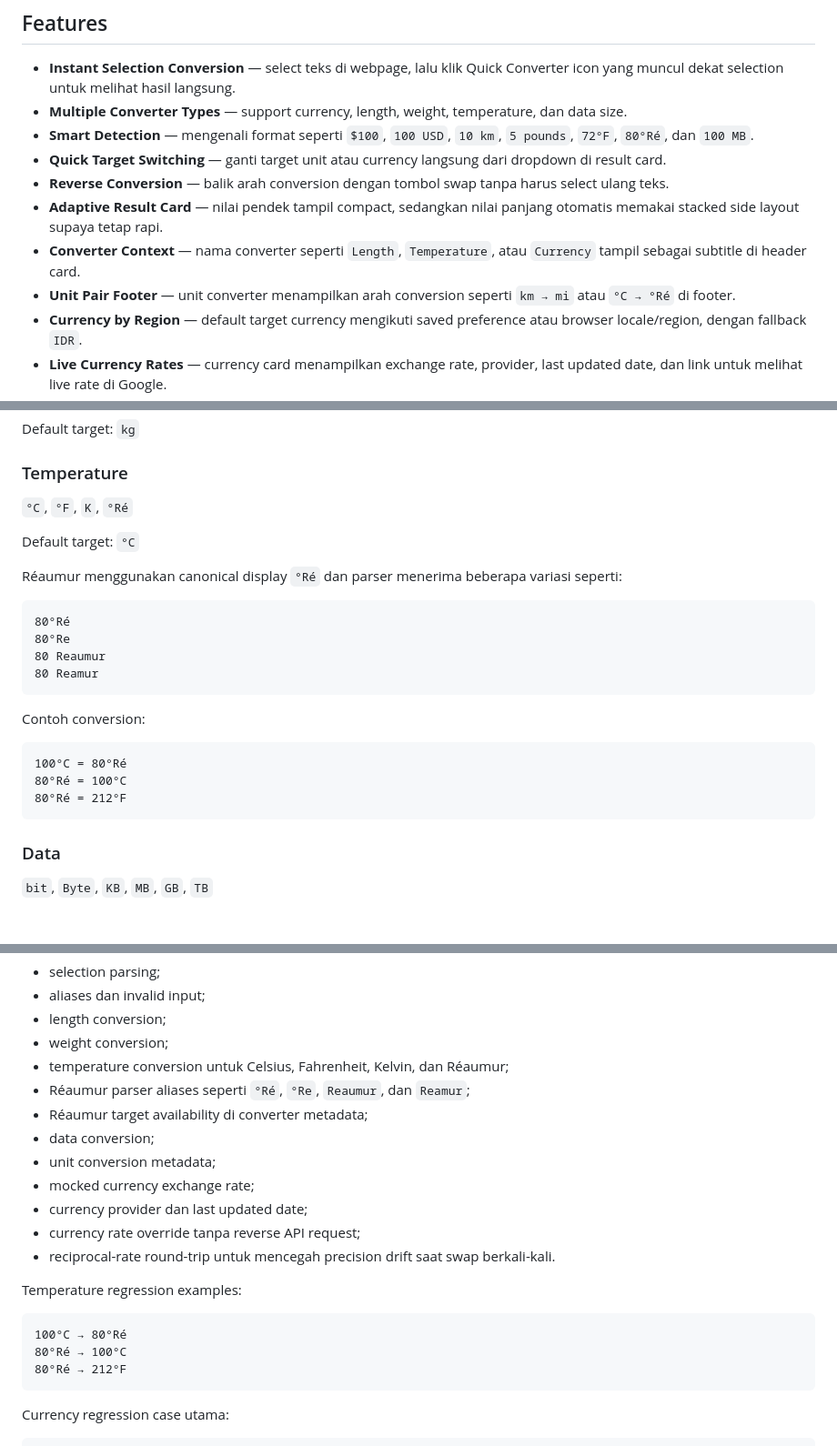
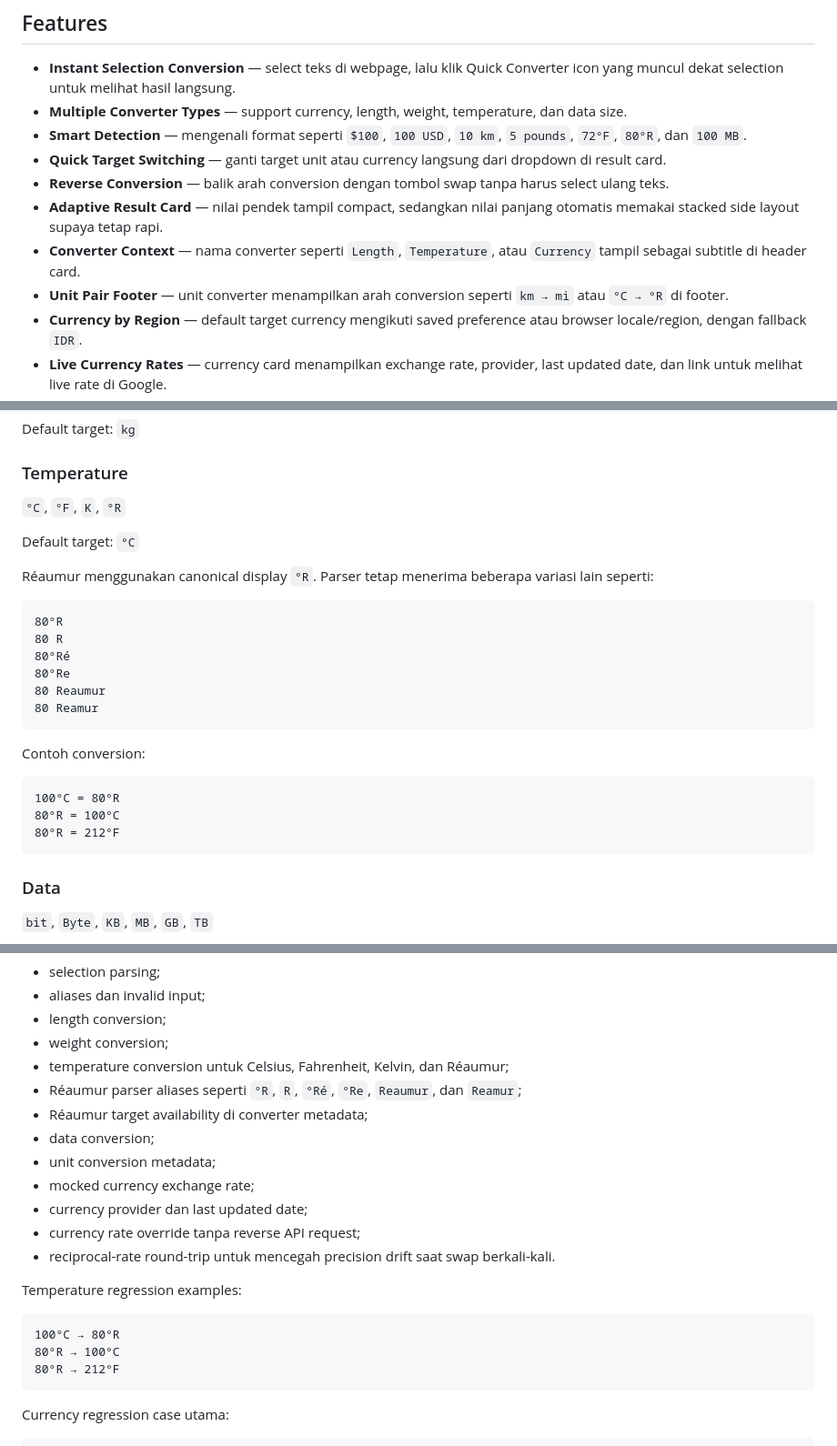
Before and after one commit to Gunawan10/quick-converter, a Markdown page: README.md, 3 parts joined by grey strips. Shown at 91% size. Drawn GitHub-style; blank space fills up the shorter version.

Commit message:
docs: use degree R for Reaumur

````diff
--- a/README.md
+++ b/README.md
@@ -12,12 +12,12 @@ select text → click Quick Converter icon → lihat hasil → ganti target / sw
 
 - **Instant Selection Conversion** — select teks di webpage, lalu klik Quick Converter icon yang muncul dekat selection untuk melihat hasil langsung.
 - **Multiple Converter Types** — support currency, length, weight, temperature, dan data size.
-- **Smart Detection** — mengenali format seperti `$100`, `100 USD`, `10 km`, `5 pounds`, `72°F`, `80°Ré`, dan `100 MB`.
+- **Smart Detection** — mengenali format seperti `$100`, `100 USD`, `10 km`, `5 pounds`, `72°F`, `80°R`, dan `100 MB`.
 - **Quick Target Switching** — ganti target unit atau currency langsung dari dropdown di result card.
 - **Reverse Conversion** — balik arah conversion dengan tombol swap tanpa harus select ulang teks.
 - **Adaptive Result Card** — nilai pendek tampil compact, sedangkan nilai panjang otomatis memakai stacked side layout supaya tetap rapi.
 - **Converter Context** — nama converter seperti `Length`, `Temperature`, atau `Currency` tampil sebagai subtitle di header card.
-- **Unit Pair Footer** — unit converter menampilkan arah conversion seperti `km → mi` atau `°C → °Ré` di footer.
+- **Unit Pair Footer** — unit converter menampilkan arah conversion seperti `km → mi` atau `°C → °R` di footer.
 - **Currency by Region** — default target currency mengikuti saved preference atau browser locale/region, dengan fallback `IDR`.
 - **Live Currency Rates** — currency card menampilkan exchange rate, provider, last updated date, dan link untuk melihat live rate di Google.
 - **Copy Result** — copy hasil conversion langsung dari card dengan satu klik.
@@ -39,13 +39,15 @@ Default target: `kg`
 
 ### Temperature
 
-`°C`, `°F`, `K`, `°Ré`
+`°C`, `°F`, `K`, `°R`
 
 Default target: `°C`
 
-Réaumur menggunakan canonical display `°Ré` dan parser menerima beberapa variasi seperti:
+Réaumur menggunakan canonical display `°R`. Parser tetap menerima beberapa variasi lain seperti:
 
 ```text
+80°R
+80 R
 80°Ré
 80°Re
 80 Reaumur
@@ -55,9 +57,9 @@ Réaumur menggunakan canonical display `°Ré` dan parser menerima beberapa vari
 Contoh conversion:
 
 ```text
-100°C = 80°Ré
-80°Ré = 100°C
-80°Ré = 212°F
+100°C = 80°R
+80°R = 100°C
+80°R = 212°F
 ```
 
 ### Data
@@ -287,7 +289,7 @@ Test suite mencakup:
 - length conversion;
 - weight conversion;
 - temperature conversion untuk Celsius, Fahrenheit, Kelvin, dan Réaumur;
-- Réaumur parser aliases seperti `°Ré`, `°Re`, `Reaumur`, dan `Reamur`;
+- Réaumur parser aliases seperti `°R`, `R`, `°Ré`, `°Re`, `Reaumur`, dan `Reamur`;
 - Réaumur target availability di converter metadata;
 - data conversion;
 - unit conversion metadata;
@@ -299,9 +301,9 @@ Test suite mencakup:
 Temperature regression examples:
 
 ```text
-100°C → 80°Ré
-80°Ré → 100°C
-80°Ré → 212°F
+100°C → 80°R
+80°R → 100°C
+80°R → 212°F
 ```
 
 Currency regression case utama:
````
Also changed, not shown: other parts of README.md (+3 -3 lines).
